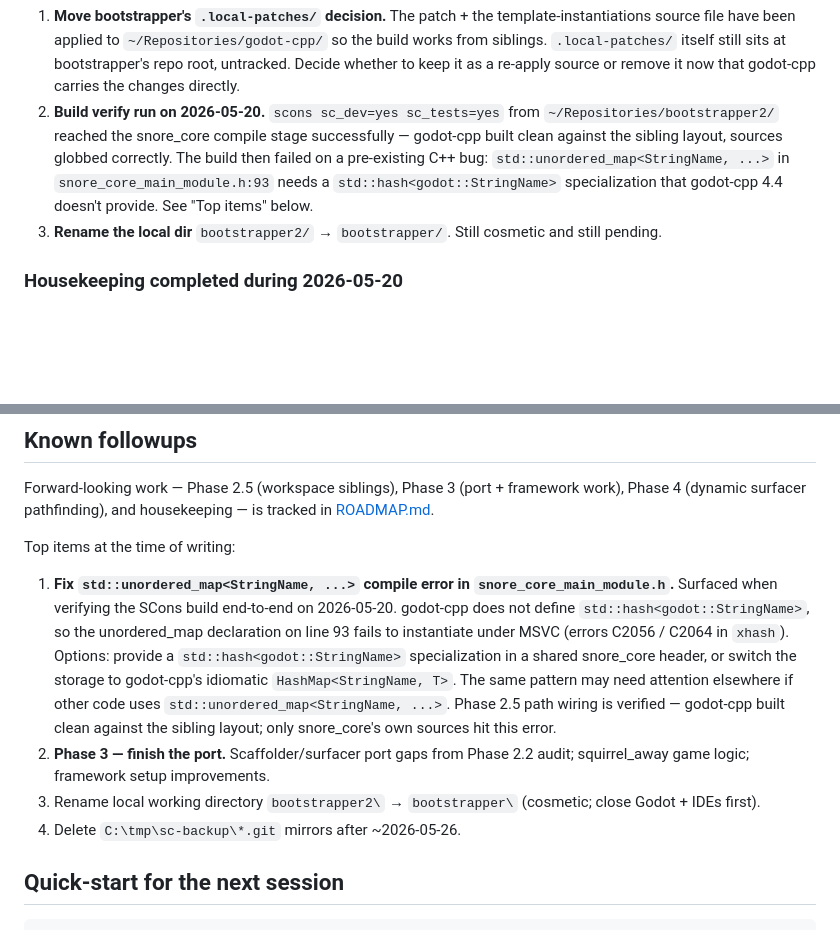
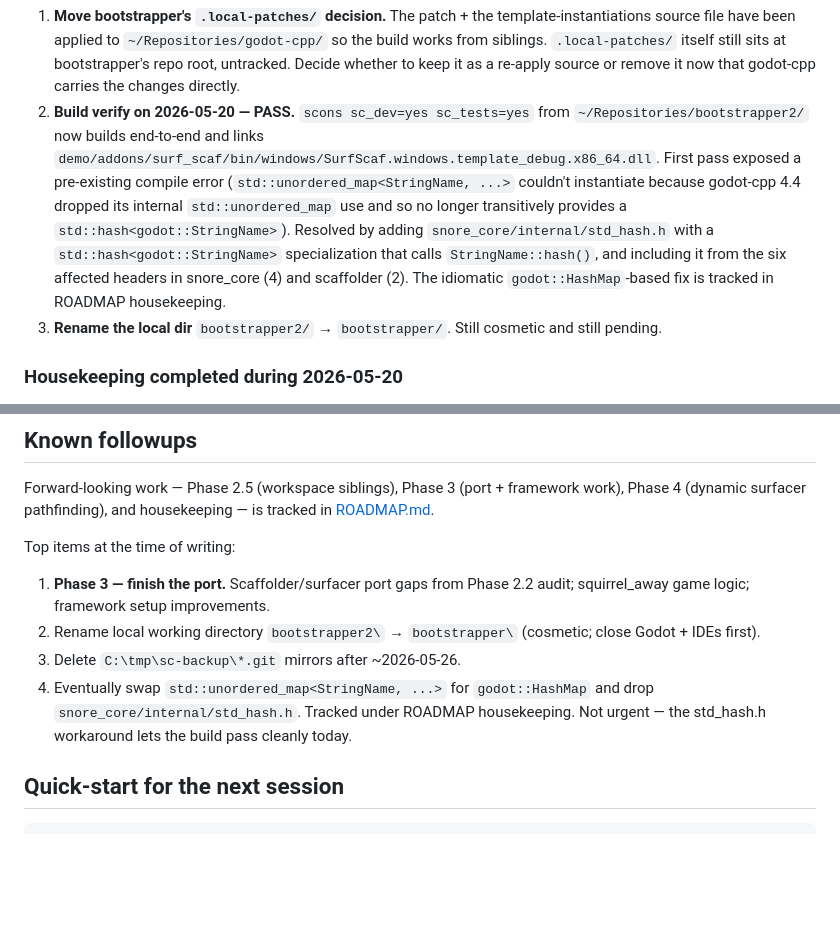
Before and after one commit to SnoringCatGames/bootstrapper, a Markdown page: HANDOVER.md, 2 parts joined by grey strips. GitHub-like rendering; blank space fills up the shorter version.

Commit message:
docs: build now passes end-to-end; std_hash followup tracked
Records the resolution of the std::unordered_map<StringName, ...>
compile error: snore_core gained an internal/std_hash.h header with
a std::hash specialization, included from each of the six affected
headers in snore_core (4) and scaffolder (2). Build now links the
SurfScaf shared library end-to-end.

ROADMAP housekeeping picks up a new followup to swap the affected
sites for godot::HashMap and drop the std_hash.h workaround.
HANDOVER's "Top items" no longer leads with the compile bug; the
remaining followups are Phase 3 + the cosmetic / time-based ones.

```diff
--- a/HANDOVER.md
+++ b/HANDOVER.md
@@ -176,14 +176,18 @@ What still needs the user's attention (one-time):
    `.local-patches/` itself still sits at bootstrapper's repo root,
    untracked. Decide whether to keep it as a re-apply source or remove
    it now that godot-cpp carries the changes directly.
-2. **Build verify run on 2026-05-20.** `scons sc_dev=yes sc_tests=yes`
-   from `~/Repositories/bootstrapper2/` reached the snore_core compile
-   stage successfully — godot-cpp built clean against the sibling
-   layout, sources globbed correctly. The build then failed on a
-   pre-existing C++ bug: `std::unordered_map<StringName, ...>` in
-   `snore_core_main_module.h:93` needs a `std::hash<godot::StringName>`
-   specialization that godot-cpp 4.4 doesn't provide. See "Top items"
-   below.
+2. **Build verify on 2026-05-20 — PASS.** `scons sc_dev=yes sc_tests=yes`
+   from `~/Repositories/bootstrapper2/` now builds end-to-end and links
+   `demo/addons/surf_scaf/bin/windows/SurfScaf.windows.template_debug.x86_64.dll`.
+   First pass exposed a pre-existing compile error
+   (`std::unordered_map<StringName, ...>` couldn't instantiate because
+   godot-cpp 4.4 dropped its internal `std::unordered_map` use and so
+   no longer transitively provides a `std::hash<godot::StringName>`).
+   Resolved by adding `snore_core/internal/std_hash.h` with a
+   `std::hash<godot::StringName>` specialization that calls
+   `StringName::hash()`, and including it from the six affected
+   headers in snore_core (4) and scaffolder (2). The idiomatic
+   `godot::HashMap`-based fix is tracked in ROADMAP housekeeping.
 3. **Rename the local dir** `bootstrapper2/` → `bootstrapper/`. Still
    cosmetic and still pending.
 
@@ -215,24 +219,16 @@ is tracked in [ROADMAP.md](ROADMAP.md).
 
 Top items at the time of writing:
 
-1. **Fix `std::unordered_map<StringName, ...>` compile error in
-   `snore_core_main_module.h`.** Surfaced when verifying the SCons build
-   end-to-end on 2026-05-20. godot-cpp does not define
-   `std::hash<godot::StringName>`, so the unordered_map declaration on
-   line 93 fails to instantiate under MSVC (errors C2056 / C2064 in
-   `xhash`). Options: provide a `std::hash<godot::StringName>`
-   specialization in a shared snore_core header, or switch the storage
-   to godot-cpp's idiomatic `HashMap<StringName, T>`. The same pattern
-   may need attention elsewhere if other code uses
-   `std::unordered_map<StringName, ...>`. Phase 2.5 path wiring is
-   verified — godot-cpp built clean against the sibling layout; only
-   snore_core's own sources hit this error.
-2. **Phase 3 — finish the port.** Scaffolder/surfacer port gaps from
+1. **Phase 3 — finish the port.** Scaffolder/surfacer port gaps from
    Phase 2.2 audit; squirrel_away game logic; framework setup
    improvements.
-3. Rename local working directory `bootstrapper2\` → `bootstrapper\`
+2. Rename local working directory `bootstrapper2\` → `bootstrapper\`
    (cosmetic; close Godot + IDEs first).
-4. Delete `C:\tmp\sc-backup\*.git` mirrors after ~2026-05-26.
+3. Delete `C:\tmp\sc-backup\*.git` mirrors after ~2026-05-26.
+4. Eventually swap `std::unordered_map<StringName, ...>` for
+   `godot::HashMap` and drop `snore_core/internal/std_hash.h`. Tracked
+   under ROADMAP housekeeping. Not urgent — the std_hash.h workaround
+   lets the build pass cleanly today.
 
 ## Quick-start for the next session
 
```
Also changed, not shown: ROADMAP.md (+12 -0 lines).
